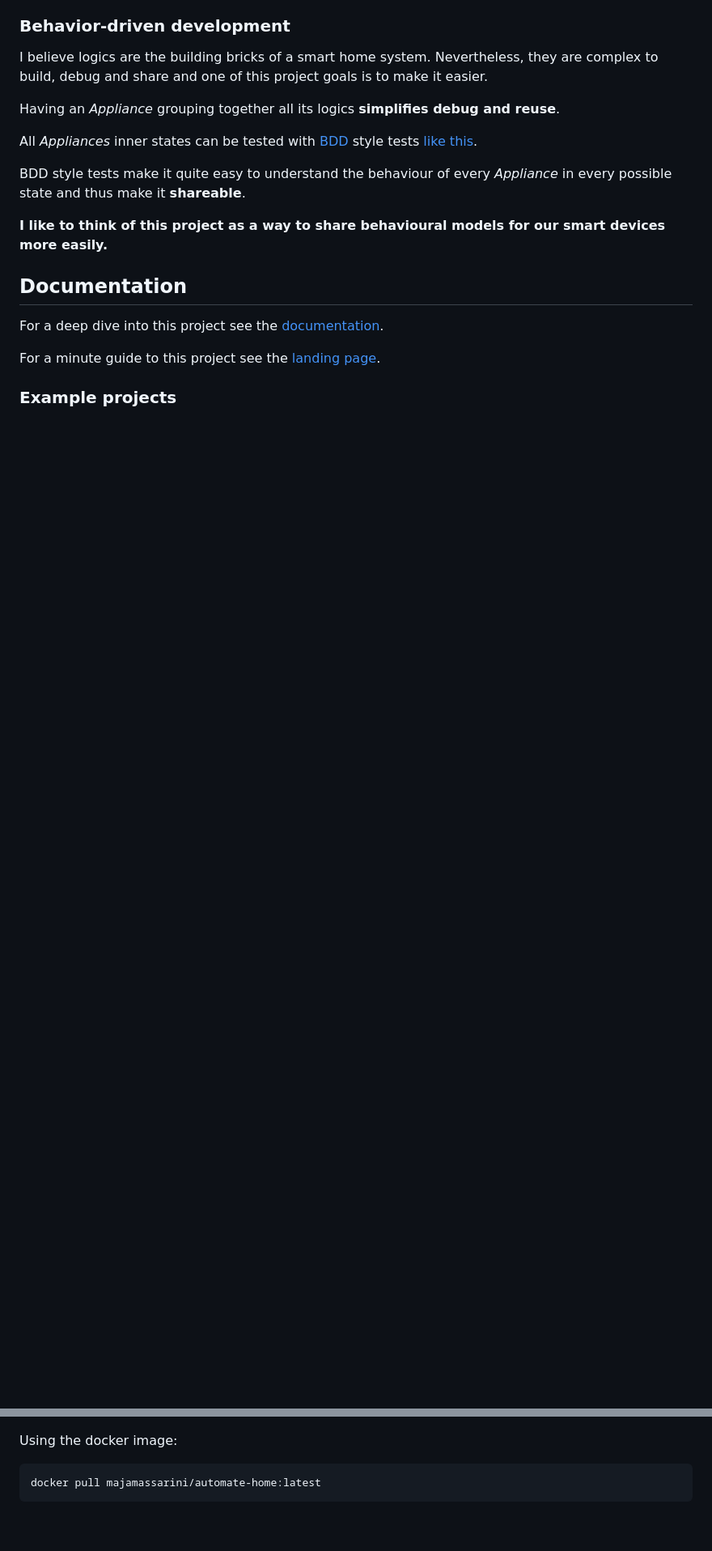
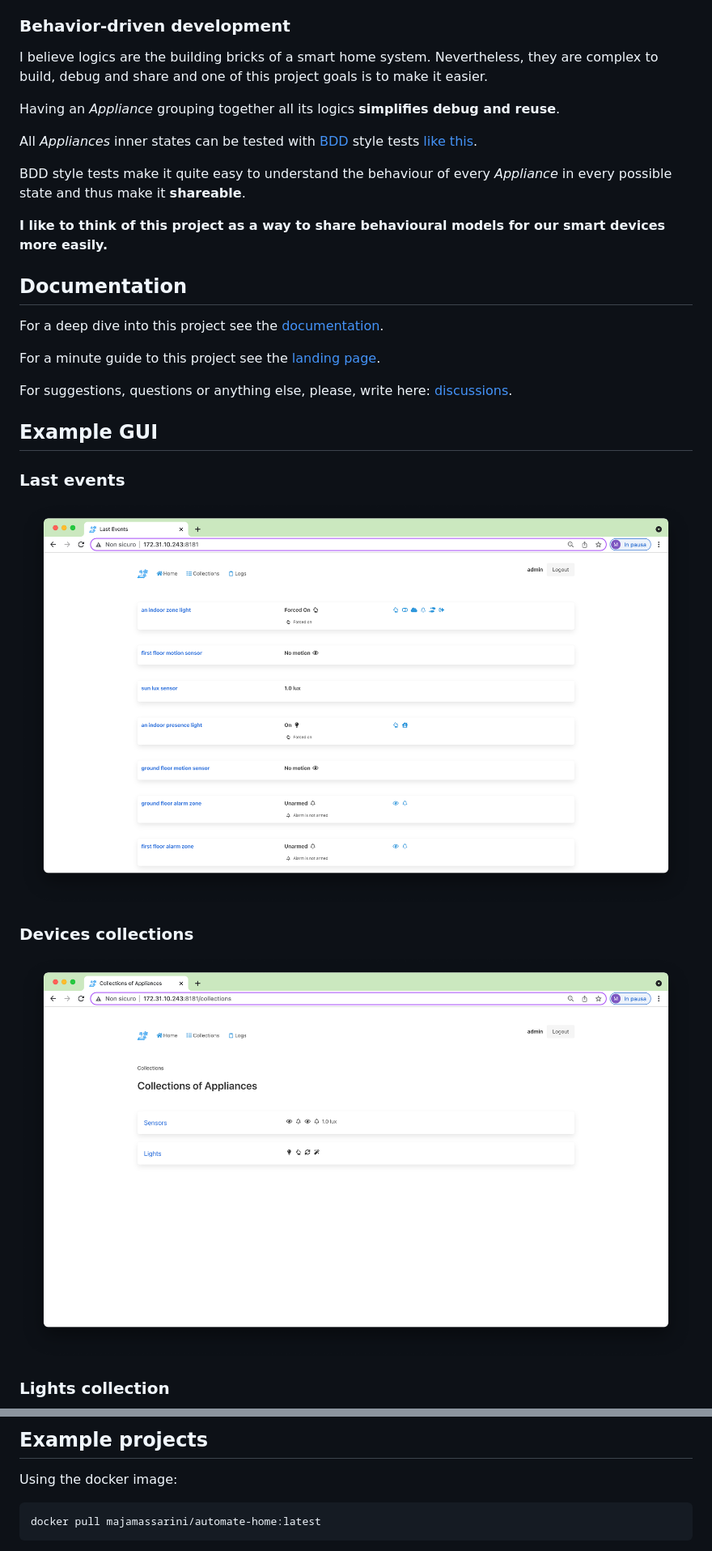
Before and after one commit to majamassarini/automate-home, a Markdown page: README.md, 2 parts joined by grey strips. Shown at 81% size. GitHub-like rendering; pictures changed too: docs/images/devices_collections.png (added), docs/images/last_events.png (added); blank space fills up the shorter version.

Commit message:
Add example images and discussion link

```diff
--- a/README.md
+++ b/README.md
@@ -54,4 +54,17 @@ For a deep dive into this project see the [documentation](https://automate-home.
 
 For a minute guide to this project see the [landing page](https://majamassarini.github.io/automate-home).
 
-### Example projects
+For suggestions, questions or anything else, please, write here: [discussions](https://github.com/majamassarini/automate-home/discussions).
+
+## Example GUI
+
+### Last events
+
+![](docs/images/last_events.png)
+
+### Devices collections
+
+![](docs/images/devices_collections.png)
+
+### Lights collection
+
@@ -58,3 +86,4 @@ For a minute guide to this project see the [landing page](https://majamassarini.
+## Example projects
 
 Using the docker image:
 
```
Also changed, not shown: other parts of README.md (+15 -0 lines), docs/images/light_graphs.png (added), docs/images/light_history.png (added), docs/images/light_state.png (added), docs/images/lights_collection.png (added).
